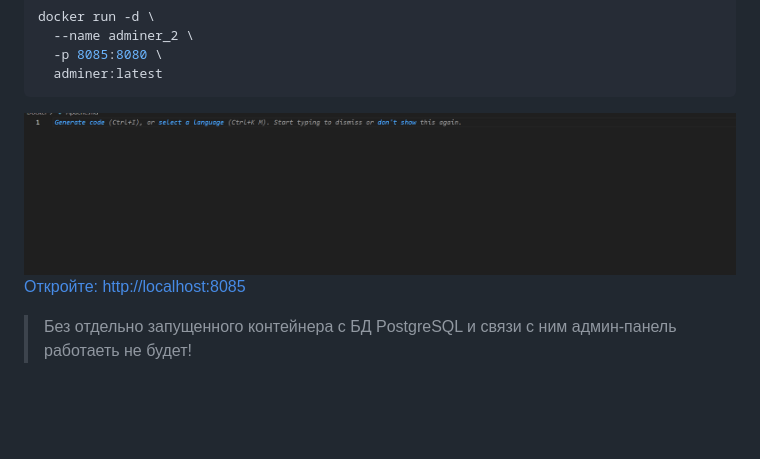
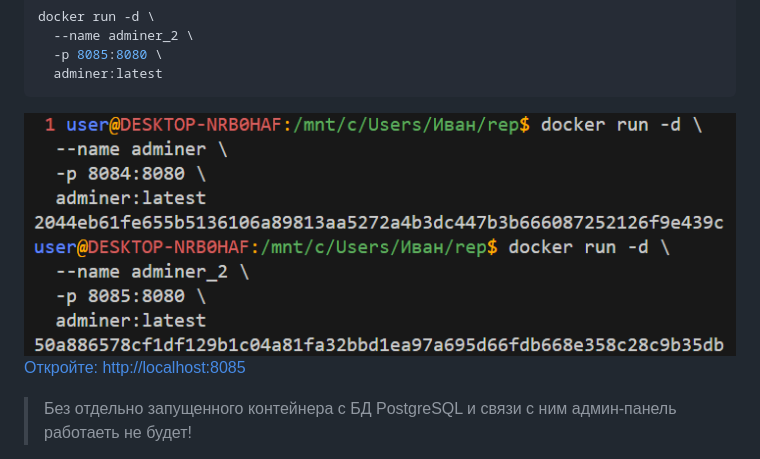
Before and after one commit to Ivan-gr2009/conspekti, a Markdown page: Docker/Adminer/Readme.md, the part around the change. GitHub-like rendering; pictures changed too: img/Code_aeYkLTMF3O.png (added); blank space fills up the shorter version.

Commit message:
update.md

````diff
--- a/Docker/Adminer/Readme.md
+++ b/Docker/Adminer/Readme.md
@@ -37,7 +37,7 @@ docker run -d \
   -p 8085:8080 \
   adminer:latest
 ```
-![1](/img/Code_iDvqwxcU53.png)
+![1](/img/Code_aeYkLTMF3O.png)
 [Откройте: http://localhost:8085](http://localhost:8085)
 
 
````
